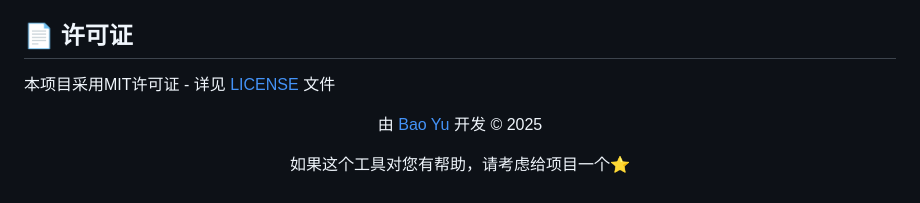
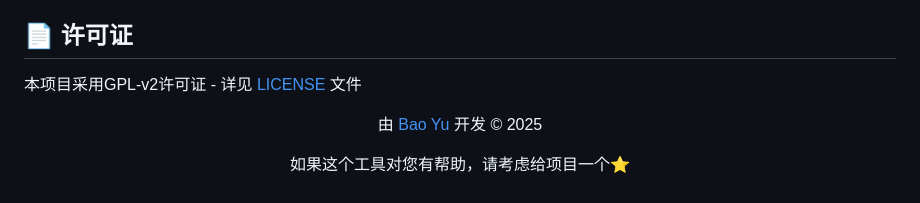
Before and after one commit to xxnuo/paper-burner, a Markdown page: README.md, the part around the change. Rendered like a GitHub page.

```diff
--- a/README.md
+++ b/README.md
@@ -81,7 +81,7 @@ Paper Burner是为广大研究生和研究人员设计的PDF文档处理工具
 
 ## 📄 许可证
 
-本项目采用MIT许可证 - 详见 [LICENSE](LICENSE) 文件
+本项目采用GPL-v2许可证 - 详见 [LICENSE](LICENSE) 文件
 
 
 <div align="center">
```
